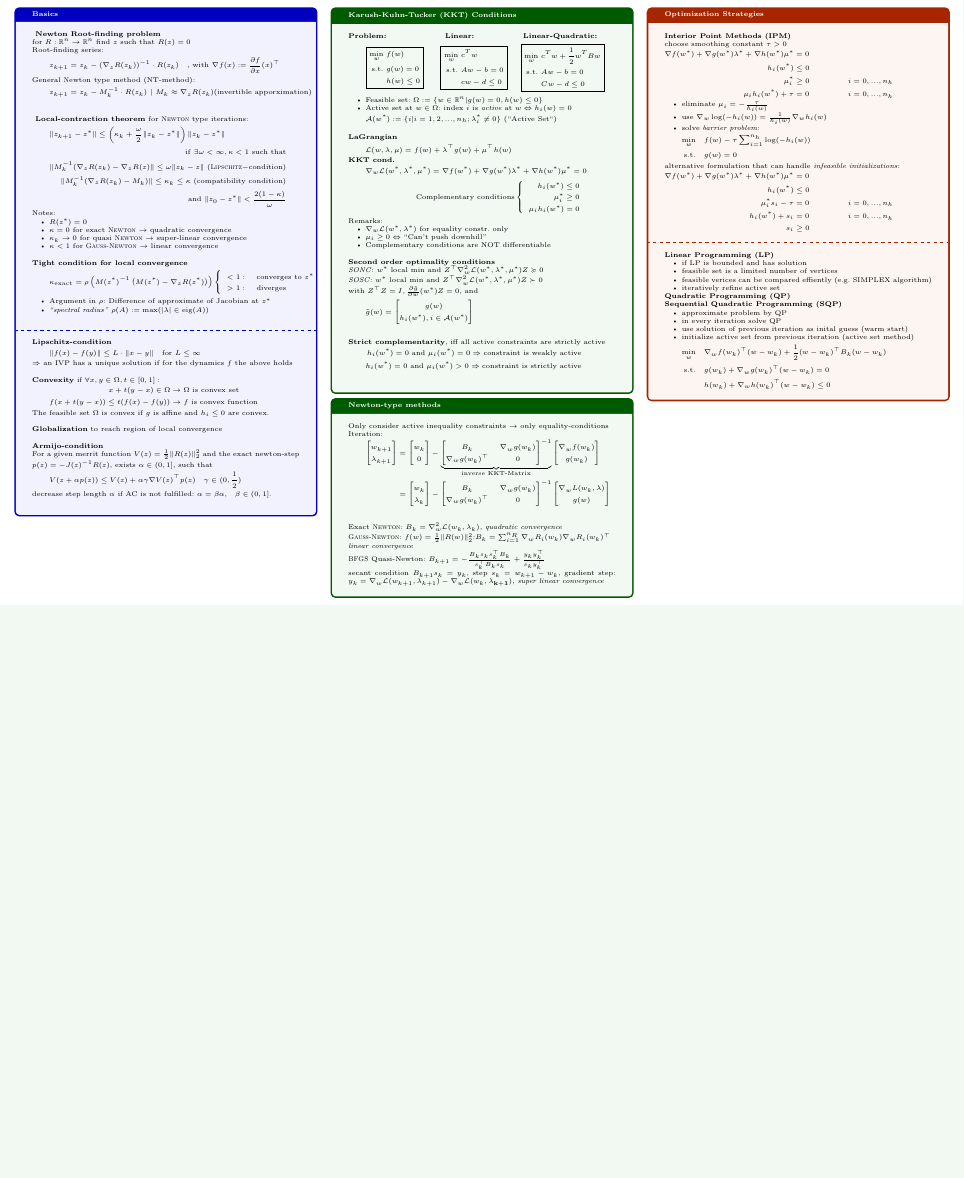
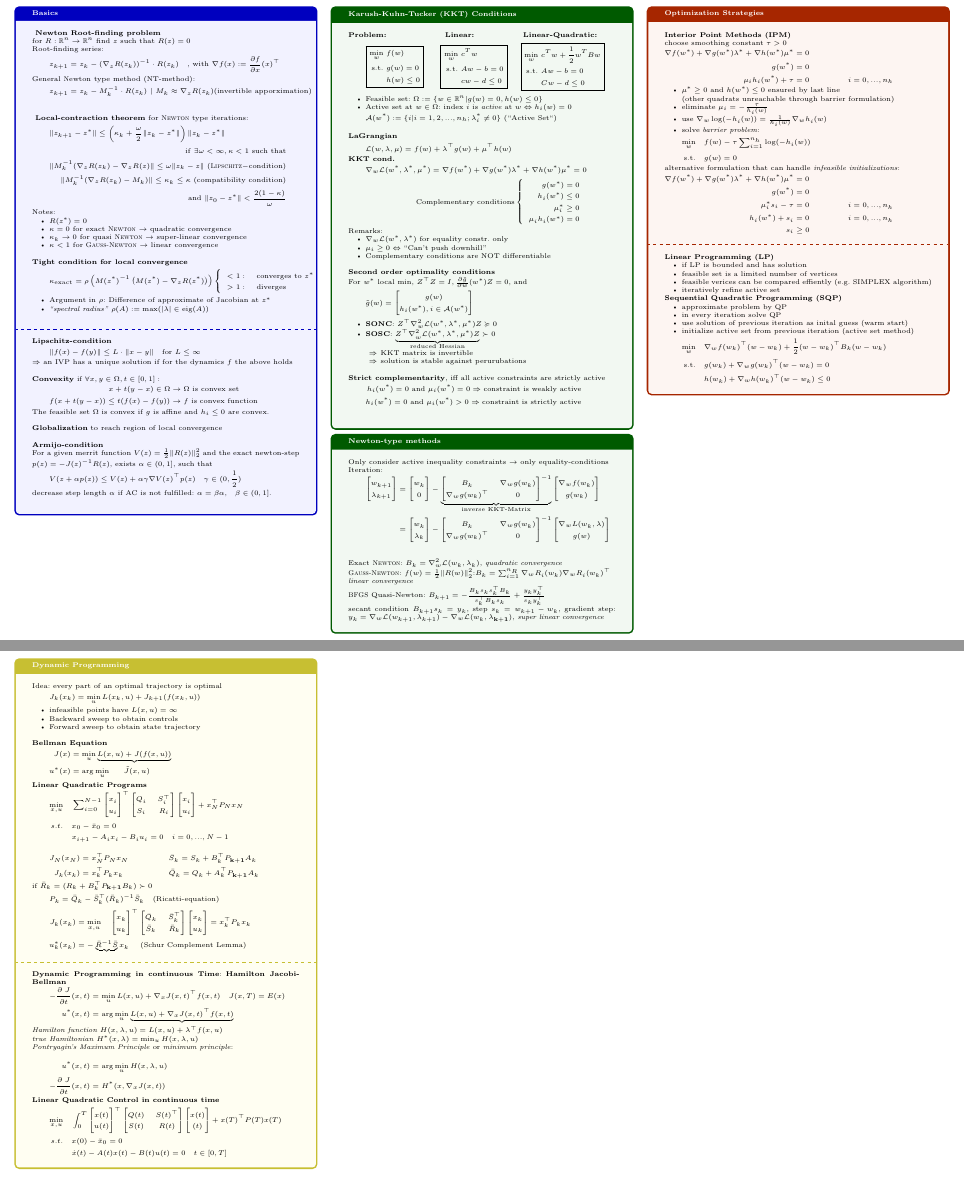
Before and after one commit to MFlossmann/NOC-Helpsheet, a LaTeX document (HelpSheet.tex, which reads pages/Dynamic-programming.tex, pages/KKT.tex, pages/Optimization-strategies.tex): part of the page before the commit and two parts of pages 1 and 2 of 2 after it, the two joined at a grey line, cut so that both start at the same text, the shorter picture padded with empty space. Compiled offline with XeLaTeX.

Commit message:
added Dynamic Programming, refinded others

```diff
--- a/HelpSheet.tex
+++ b/HelpSheet.tex
@@ -39,6 +39,7 @@
 	\input{pages/KKT}
 	\input{pages/Newton-type}
 	\input{pages/Optimization-strategies}
+	\input{pages/Dynamic-programming}
 \end{multicols*}
 
 \end{document}
--- /dev/null
+++ b/pages/Dynamic-programming.tex
@@ -0,0 +1,99 @@
+
+\begin{tcolorbox}[colback=yellow!5!white,colframe=yellow!75!black,title=\textbf{Dynamic Programming}]
+	Idea: every part of an optimal trajectory is optimal
+	\begin{equation*}
+	J_k(x_k) = \min_u L(x_k, u) + J_{k+1}(f(x_k, u))
+	\end{equation*}
+	\begin{itemize}
+		\item infeasible points have $L(x,u) = \infty$
+		\item Backward sweep to obtain controls
+		\item Forward sweep to obtain state trajectory\\
+	\end{itemize}
+
+	\textbf{Bellman Equation}
+	\begin{align*}
+		J(x) &= \min_u \underbrace{L(x,u) + J(f(x, u))}\\
+		u^*(x) &= \arg \min_u \quad \;\; \tilde{J}(x, u)
+	\end{align*}
+
+
+	\textbf{Linear Quadratic Programs}
+	\begin{align*}
+		\min_{x,u}\quad&
+		\sum_{i=0}^{N-1}
+		\begin{bmatrix}
+			x_i\\ u_i
+		\end{bmatrix}^\top
+		\begin{bmatrix}
+			Q_i & S_i^\top\\ S_i & R_i
+		\end{bmatrix}
+	\begin{bmatrix}
+		x_i\\ u_i
+	\end{bmatrix}
+	+
+	x_N^\top P_N x_N\\
+	s.t.\quad&
+	x_0 - \bar{x}_0 = 0\\
+	&x_{i+1} - A_i x_i - B_i u_i = 0 \quad i = 0, ..., N-1
+	\end{align*}
+
+	\begin{align*}
+		J_N(x_N) &= x_N^\top P_N x_N && \bar{S}_k = S_k + B_k^\top P_{\mathbf{k+1}} A_k\\
+		J_k(x_k) &= x_k^\top P_k x_k &&  \bar{Q}_k = Q_k + A_k^\top P_{\mathbf{k+1}} A_k
+	\end{align*}
+	if $ \bar{R}_k = (R_k + B_k^\top P_{\mathbf{k+1}} B_k) \succ 0$
+	\begin{equation*}
+		P_k = \bar{Q}_k -\bar{S}_k ^\top (\bar{R}_k)^{-1} \bar{S}_k \quad \text{(Ricatti-equation)}
+	\end{equation*}
+	\begin{align*}
+		J_k(x_k) &=
+		\min_{x,u}\quad
+		\begin{bmatrix}
+			x_k\\ u_k
+		\end{bmatrix}^\top
+		\begin{bmatrix}
+			\bar{Q}_k & \bar{S}_k^\top\\ \bar{S}_k & \bar{R}_k
+		\end{bmatrix}
+		\begin{bmatrix}
+			x_k\\ u_k
+		\end{bmatrix}
+		= x^\top_k P_k x_k\\
+		u_k^*(x_k) &= - \underbrace{\bar{R}^{-1} \bar{S}} x_k \quad \text{ (Schur Complement Lemma)}
+	\end{align*}
+
+\tcblower
+\textbf{Dynamic Programming in continuous Time}:
+\textbf{Hamilton Jacobi-Bellman}
+\begin{align*}
+	- \frac{\partial\; J}{\partial t} (x, t) &= \min_u L(x,u) + \nabla_x J(x,t)^\top f(x, t) \quad J(x, T) = E(x)\\
+	u^*(x,t) &= \arg \min_u \underbrace{L(x,u) + \nabla_x J(x,t)^\top f(x, t)}
+\end{align*}
+\textit{Hamilton function} $H(x,\lambda,u)  = L(x,u) + \lambda^\top f(x,u)$\\
+\textit{true Hamiltonian} $H^*(x,\lambda) = \min_u H(x,\lambda, u)$\\
+\textit{Pontryagin's Maximum Principle} or \textit{minimum principle}:\\
+\begin{align*}
+	 u^*(x,t) &= \arg \min_u  H(x,\lambda,u)\\
+	- \frac{\partial\; J}{\partial t} (x, t)  &= H^*(x,\nabla_x J(x,t))
+\end{align*}
+
+\textbf{Linear Quadratic Control in continuous time}
+\begin{align*}
+	\min_{x,u}\quad&
+	\int_{0}^{T}
+	\begin{bmatrix}
+		x(t)\\ u(t)
+	\end{bmatrix}^\top
+	\begin{bmatrix}
+		Q(t) & S(t)^\top\\ S(t) & R(t)
+	\end{bmatrix}
+	\begin{bmatrix}
+		x(t)\\ (t)
+	\end{bmatrix}
+	+
+	x(T)^\top P(T) x(T)\\
+	s.t.\quad&
+	x(0) - \bar{x}_0 = 0\\
+	&\dot{x}(t) - A(t) x(t) - B(t) u(t) = 0 \quad  t \in [0, T]
+\end{align*}
+
+\end{tcolorbox}
--- a/pages/KKT.tex
+++ b/pages/KKT.tex
@@ -41,6 +41,7 @@
 		\nabla_w\mathcal{L}(w^*,\lambda^*,\mu^*)= \nabla f(w^*) + \nabla g(w^*) \lambda^* + \nabla h(w^*) \mu^* = 0\\
 		\mathrm{Complementary\ conditions}\left\{
 		\begin{array}{r}
+			g(w^*) = 0\\
 			h_i(w^*) \le 0 \\
 			\mu_i^* \ge 0 \\
 			\mu_ih_i(w^*) = 0
@@ -55,19 +56,24 @@
 	\end{itemize}
 
 	\textbf{Second order optimality conditions}\\
-	\textit{SONC}: $w^*$ local min and $ Z^\top
-		\nabla_w^2\mathcal{L}(w^*,\lambda^*, \mu^*)Z
-		\succcurlyeq 0$\\
-		% TODO: Maybe decide whether to mention the reduced hessian?
-		\textit{SOSC}: $w^*$ local min and $ Z^\top
-		\nabla_w^2\mathcal{L}(w^*,\lambda^*, \mu^*)Z\succ 0$\\
-		with $Z^\top Z=I, \frac{\partial \tilde{g}}{\partial w}(w^*)Z=0$, and
+	For $w^*$ local min, $Z^\top Z=I, \frac{\partial \tilde{g}}{\partial w}(w^*)Z=0$, and
 	\begin{flalign*}
 		\tilde{g}(w)=
 		\begin{bmatrix}
 			g(w) \\ h_i(w^*), i\in \mathcal{A}(w^*)
 		\end{bmatrix}
-	\end{flalign*}\\
+	\end{flalign*}
+	\begin{itemize}
+		\item   \textbf{SONC}: $ Z^\top
+		\nabla_w^2\mathcal{L}(w^*,\lambda^*, \mu^*)Z
+		\succcurlyeq 0$
+		\item  \textbf{SOSC}: $ \underbrace{Z^\top
+		\nabla_w^2\mathcal{L}(w^*,\lambda^*, \mu^*)Z}_{\text{reduced Hessian}}\succ 0$
+		\begin{itemize}
+			\item[$\Rightarrow$] KKT matrix is invertible
+			\item[$\Rightarrow$] solution is stable against perurubations\\
+		\end{itemize}
+	\end{itemize}
 
 	\textbf{Strict complementarity}, iff all active constraints are strictly active
 	\begin{flalign*}
--- a/pages/Optimization-strategies.tex
+++ b/pages/Optimization-strategies.tex
@@ -5,11 +5,12 @@
 	choose smoothing constant $\tau  > 0$
 	\begin{flalign*}
 		\nabla f(w^*) + \nabla g(w^*) \lambda^* + \nabla h(w^*) \mu^* &= 0\\
-		h_i(w^*) &\le 0 \\
-		\mu_i^* &\ge 0 & i=0, ..., n_h\\
+		g(w^*) &= 0 \\
 		\mu_ih_i(w^*) + \tau &= 0 & i=0, ..., n_h&&
 	\end{flalign*}
 	\begin{itemize}
+		\item $\mu^* \ge 0$ and $ h(w^*) \leq 0$ ensured by last line\\
+		(other quadrats unreachable through barrier formulation)
 		\item eliminate $\mu_i = - \frac{\tau}{h_i(w)}$
 		\item use  $\nabla_w \log (-h_i(w)) = \frac{1}{h_i(w)} \nabla_w h_i(w)$
 		\item solve \textit{barrier problem}:
@@ -21,7 +22,7 @@
 	alternative formulation that can handle \textit{infeasible initializations}:
 	\begin{flalign*}
 		\nabla f(w^*) + \nabla g(w^*) \lambda^* + \nabla h(w^*) \mu^* &= 0\\
-		h_i(w^*) &\le 0 \\
+		g(w^*) &= 0 \\
 		\mu_i^* s_i - \tau &=0 & i=0, ..., n_h\\
 		h_i(w^*) + s_i &= 0 & i=0, ..., n_h&&\\
 		s_i &\geq 0
@@ -35,8 +36,6 @@
 		\item feasible verices can be compared effiently (e.g. SIMPLEX algorithm)
 		\item iteratively refine active set
 	\end{itemize}
-
-	\textbf{Quadratic Programming (QP)}
 
 	\textbf{Sequential Quadratic Programming (SQP)}
 	\begin{itemize}
```
